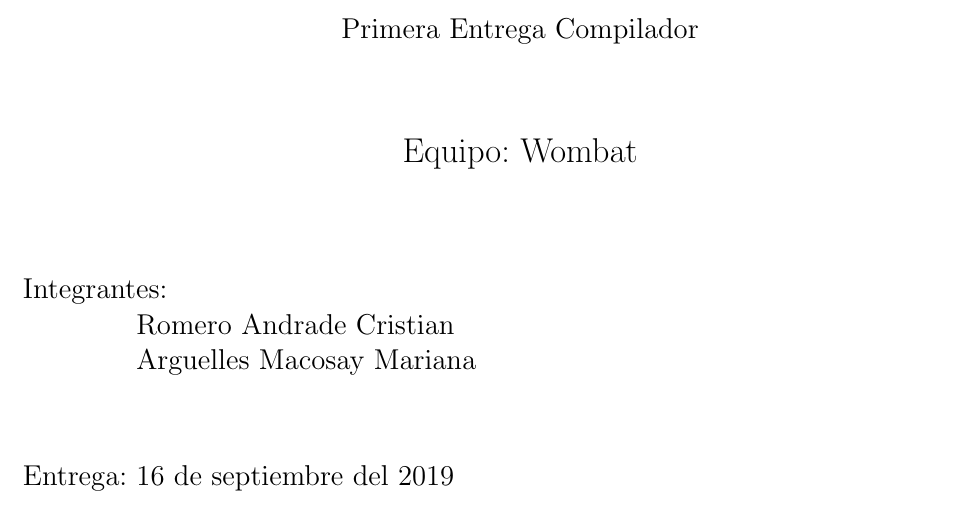
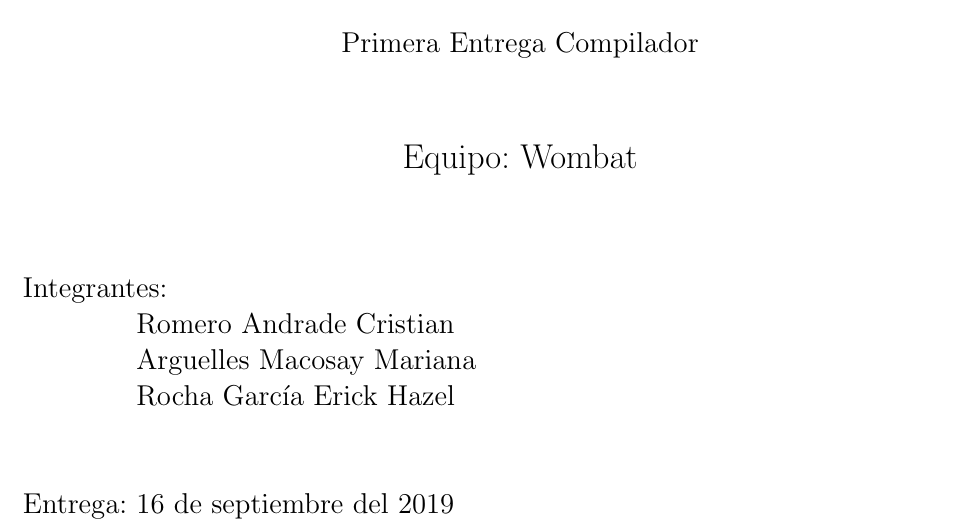
Before and after one commit to mascrit/c201-wombat, a LaTeX document (miscelanea/Entrega1/wombat_1.tex): part of page 1 of 3, cut so that both start at the same text. Compiled offline with pdfLaTeX.

Commit message:
Actualizacion

```diff
--- a/miscelanea/Entrega1/wombat_1.tex
+++ b/miscelanea/Entrega1/wombat_1.tex
@@ -31,6 +31,8 @@
     \hspace{2cm}Romero Andrade Cristian
 
     \hspace{2cm}Arguelles Macosay Mariana}
+
+    \hspace{2cm}Rocha García Erick Hazel}
   \vfill
   \Large{Entrega: 16 de septiembre del 2019}
 
```
